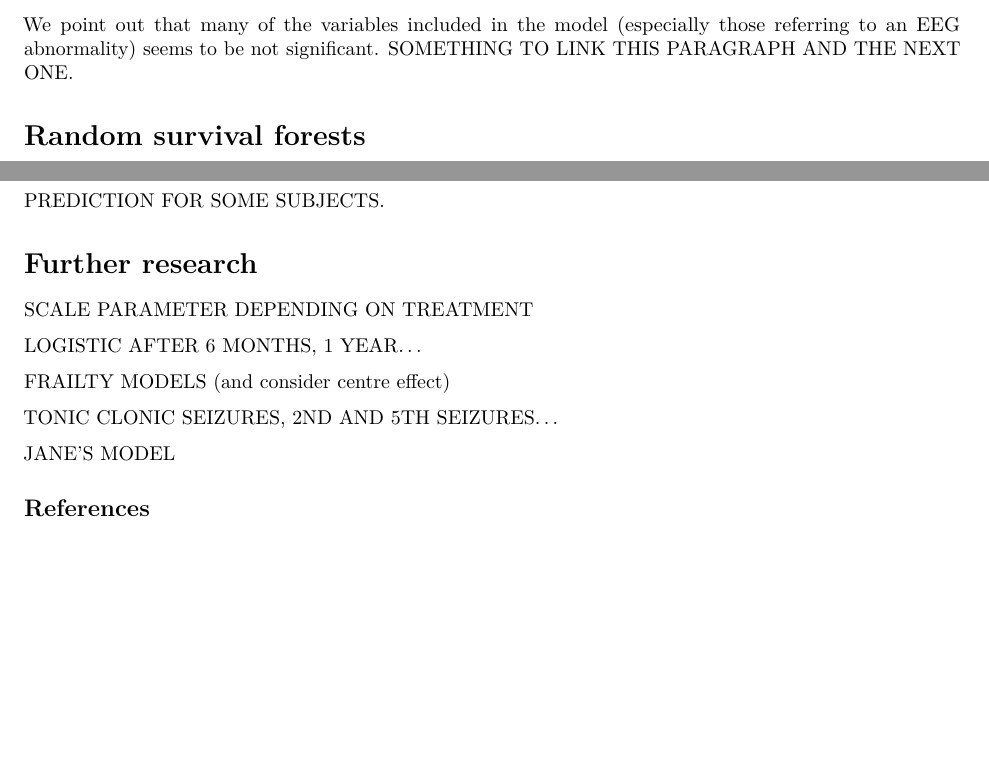
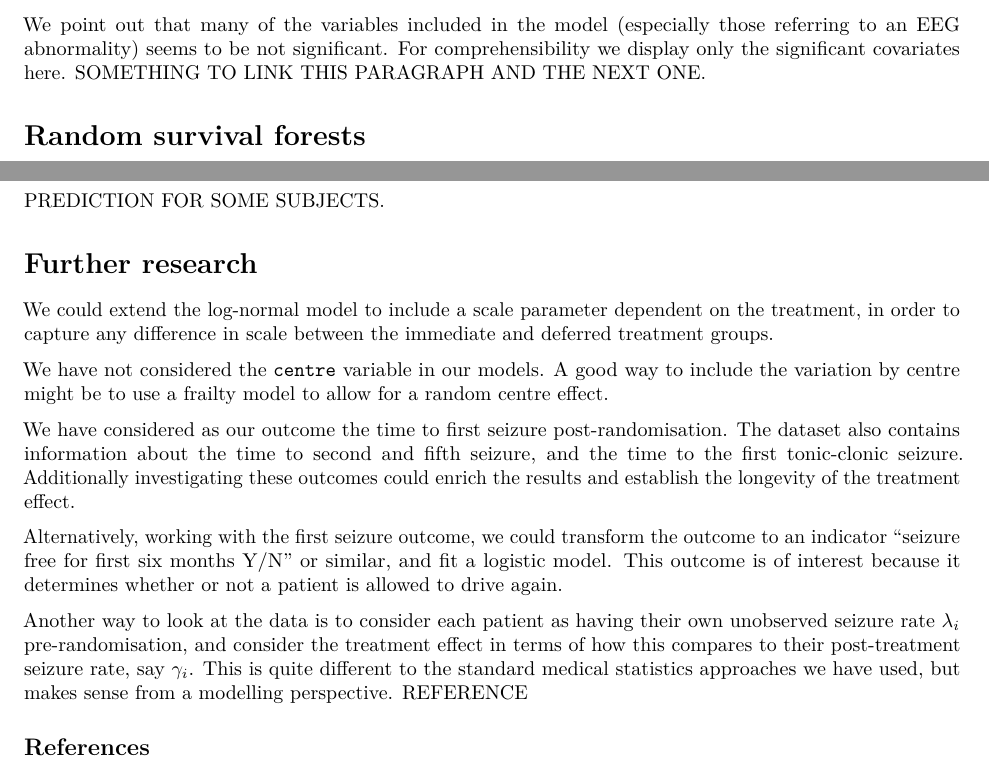
Before and after one commit to suziebrown/MESS, an R Markdown document (MESS_report.Rmd): two parts of pages 10 and 11 of 11, joined at a grey line, cut so that both start at the same text, the shorter picture padded with empty space. Rendered offline with R 4.5, knitr and Pandoc, then LaTeX, with nearby package versions; some code elsewhere in the file could not run offline.

Commit message:
Drafted further research section

````diff
--- a/MESS_report.Rmd
+++ b/MESS_report.Rmd
@@ -353,7 +353,7 @@ modpar.signif <- summary(modpar.logn)$table[,4]<=0.05
 kable(summary(modpar.logn)$table[modpar.signif,], digits = 3)
 ```
 
-We point out that many of the variables included in the model (especially those referring to an EEG abnormality) seems to be not significant.
+We point out that many of the variables included in the model (especially those referring to an EEG abnormality) seems to be not significant. For comprehensibility we display only the significant covariates here.
 SOMETHING TO LINK THIS PARAGRAPH AND THE NEXT ONE.
 
 ```{r, include=FALSE}
@@ -432,16 +432,15 @@ PREDICTION FOR SOME SUBJECTS.
 
 # Further research
 
-SCALE PARAMETER DEPENDING ON TREATMENT
+We could extend the log-normal model to include a scale parameter dependent on the treatment, in order to capture any difference in scale between the immediate and deferred treatment groups.
 
-LOGISTIC AFTER 6 MONTHS, 1 YEAR...
+We have not considered the `centre` variable in our models. A good way to include the variation by centre might be to use a frailty model to allow for a random centre effect.
 
-FRAILTY MODELS (and consider centre effect)
+We have considered as our outcome the time to first seizure post-randomisation. The dataset also contains information about the time to second and fifth seizure, and the time to the first tonic-clonic seizure. Additionally investigating these outcomes could enrich the results and establish the longevity of the treatment effect.
 
-TONIC CLONIC SEIZURES, 2ND AND 5TH SEIZURES...
+Alternatively, working with the first seizure outcome, we could transform the outcome to an indicator "seizure free for first six months Y/N" or similar, and fit a logistic model. This outcome is of interest because it determines whether or not a patient is allowed to drive again.
 
-
-JANE'S MODEL
+Another way to look at the data is to consider each patient as having their own unobserved seizure rate $\lambda_i$ pre-randomisation, and consider the treatment effect in terms of how this compares to their post-treatment seizure rate, say $\gamma_i$. This is quite different to the standard medical statistics approaches we have used, but makes sense from a modelling perspective. REFERENCE
 
 
 ## References
````
